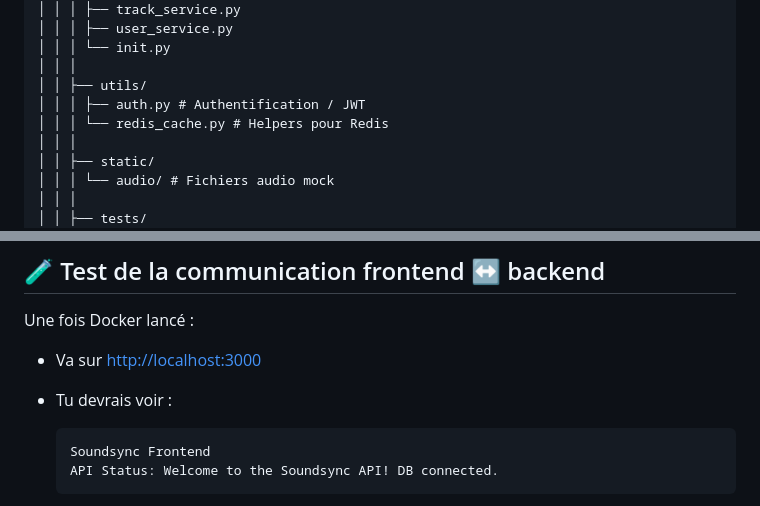
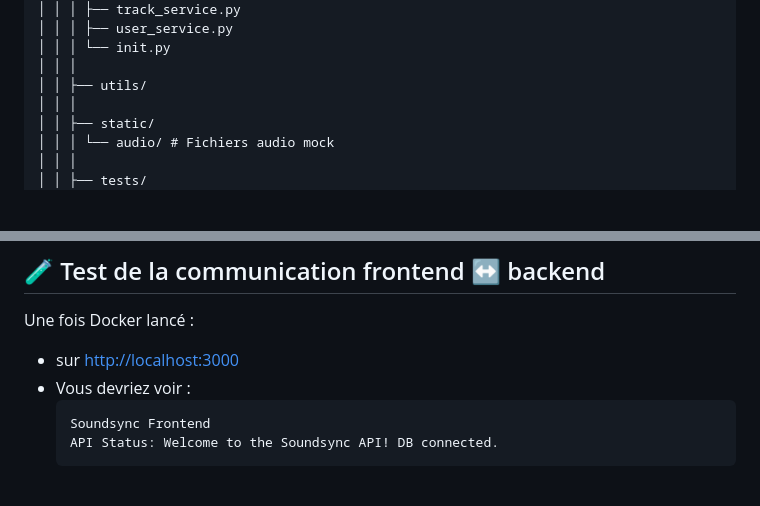
Before and after one commit to Muten-Roshi-Sama/NoSQL_SoundSync-Platform_Database-Management-System, a Markdown page: SoundSync/readme.md, 2 parts joined by grey strips. Drawn GitHub-style; blank space fills up the shorter version.

````diff
--- a/SoundSync/readme.md
+++ b/SoundSync/readme.md
@@ -102,8 +59,6 @@ soundsync/
 │ │ │ └── init.py
 │ │ │
 │ │ ├── utils/
-│ │ │ ├── auth.py # Authentification / JWT
-│ │ │ └── redis_cache.py # Helpers pour Redis
 │ │ │
 │ │ ├── static/
 │ │ │ └── audio/ # Fichiers audio mock
@@ -201,9 +156,8 @@ Docker va :
 
 Une fois Docker lancé :
 
-* Va sur [http://localhost:3000](http://localhost:3000)
-* Tu devrais voir :
-
+* sur [http://localhost:3000](http://localhost:3000)
+* Vous devriez voir :
   ```
   Soundsync Frontend
   API Status: Welcome to the Soundsync API! DB connected.
````
Also changed, not shown: other parts of SoundSync/readme.md (+1 -54 lines).
